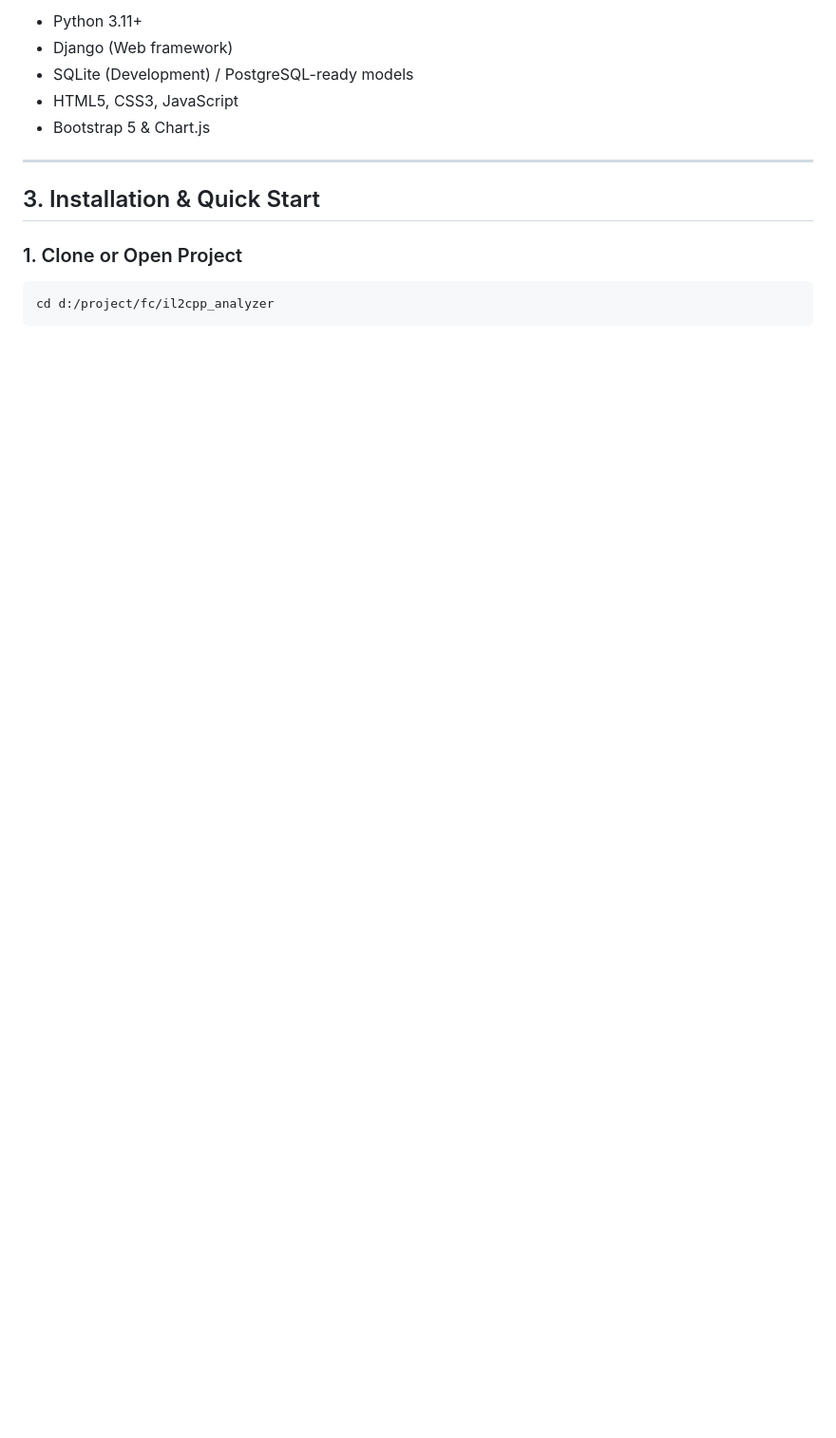
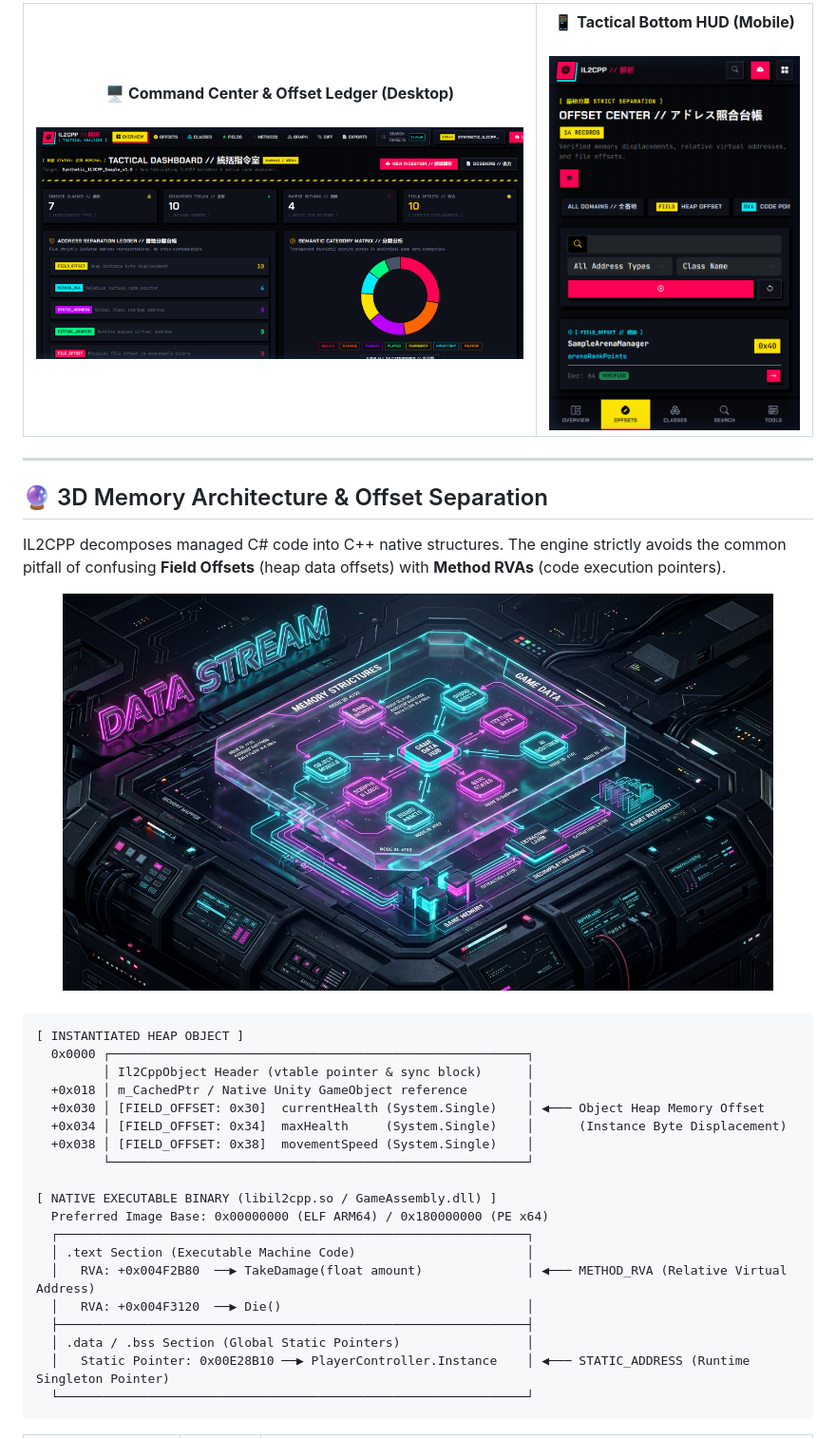
Before and after one commit to sivanandan21/il2cpp-analyzer, a Markdown page: README.md, the part around the change printed below. Shown: that part at 95% size. Drawn GitHub-style; pictures changed too: docs/assets/architecture_3d.jpg (added), docs/assets/desktop_preview.png (added), docs/assets/mobile_preview.png (added); blank space fills up the shorter version.

Commit message:
docs: enrich README.md with 3D isometric renders, cyberpunk badges, and visual architecture

````diff
--- a/README.md
+++ b/README.md
@@ -49,16 +49,50 @@ The tool provides automated ingestion of IL2CPP metadata dumps and native shared
 
-- Python 3.11+
-- Django (Web framework)
-- SQLite (Development) / PostgreSQL-ready models
-- HTML5, CSS3, JavaScript
-- Bootstrap 5 & Chart.js
+<div align="center">
+  <table>
+    <tr>
+      <td width="65%" align="center">
+        <b>🖥️ Command Center & Offset Ledger (Desktop)</b><br/><br/>
+        <img src="docs/assets/desktop_preview.png" alt="Desktop Dashboard Neo-Brutalism UI" width="100%" style="border: 2px solid #00f0ff; box-shadow: 5px 5px 0px #000;"/>
+      </td>
+      <td width="35%" align="center">
+        <b>📱 Tactical Bottom HUD (Mobile)</b><br/><br/>
+        <img src="docs/assets/mobile_preview.png" alt="Mobile Tactical HUD Interface" width="100%" style="border: 2px solid #ff0055; box-shadow: 5px 5px 0px #000;"/>
+      </td>
+    </tr>
+  </table>
+</div>
 
 ---
 
-## 3. Installation & Quick Start
+## 🔮 3D Memory Architecture & Offset Separation
 
-### 1. Clone or Open Project
-```bash
-cd d:/project/fc/il2cpp_analyzer
+IL2CPP decomposes managed C# code into C++ native structures. The engine strictly avoids the common pitfall of confusing **Field Offsets** (heap data offsets) with **Method RVAs** (code execution pointers).
+
+<div align="center">
+  <img src="docs/assets/architecture_3d.jpg" alt="3D Memory Architecture Map" width="90%" style="border-radius: 6px; border: 3px solid #00f0ff; box-shadow: 6px 6px 0px #000;" />
+</div>
+
+<br/>
+
+```ascii
+[ INSTANTIATED HEAP OBJECT ]
+  0x0000 ┌────────────────────────────────────────────────────────┐
+         │ Il2CppObject Header (vtable pointer & sync block)      │
+  +0x018 │ m_CachedPtr / Native Unity GameObject reference        │
+  +0x030 │ [FIELD_OFFSET: 0x30]  currentHealth (System.Single)    │ ◀─── Object Heap Memory Offset
+  +0x034 │ [FIELD_OFFSET: 0x34]  maxHealth     (System.Single)    │      (Instance Byte Displacement)
+  +0x038 │ [FIELD_OFFSET: 0x38]  movementSpeed (System.Single)    │
+         └────────────────────────────────────────────────────────┘
+
+[ NATIVE EXECUTABLE BINARY (libil2cpp.so / GameAssembly.dll) ]
+  Preferred Image Base: 0x00000000 (ELF ARM64) / 0x180000000 (PE x64)
+  ┌───────────────────────────────────────────────────────────────┐
+  │ .text Section (Executable Machine Code)                       │
+  │   RVA: +0x004F2B80  ──▶ TakeDamage(float amount)              │ ◀─── METHOD_RVA (Relative Virtual Address)
+  │   RVA: +0x004F3120  ──▶ Die()                                 │
+  ├───────────────────────────────────────────────────────────────┤
+  │ .data / .bss Section (Global Static Pointers)                 │
+  │   Static Pointer: 0x00E28B10 ──▶ PlayerController.Instance    │ ◀─── STATIC_ADDRESS (Runtime Singleton Pointer)
+  └───────────────────────────────────────────────────────────────┘
 ```
 
````
Also changed, not shown: other parts of README.md (+169 -125 lines), docs/assets/banner_3d.jpg (added).
